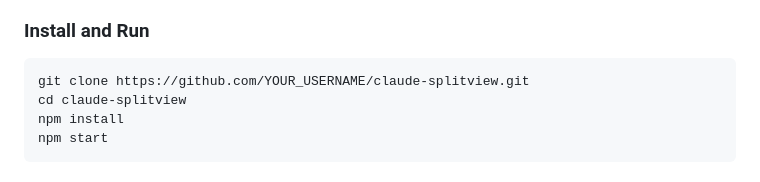
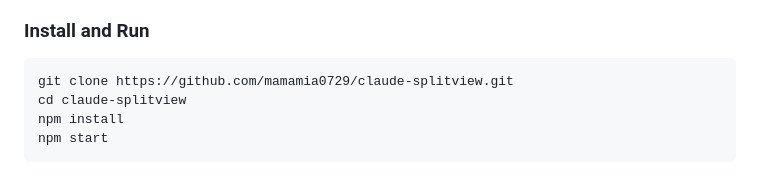
Before and after one commit to mamamia0729/claude-splitview, a Markdown page: README.md, the part around the change. GitHub-like rendering.

Commit message:
Fix clone URL in README

````diff
--- a/README.md
+++ b/README.md
@@ -26,7 +26,7 @@ A lightweight Electron desktop app that lets you run multiple Claude AI conversa
 ### Install and Run
 
 ```bash
-git clone https://github.com/YOUR_USERNAME/claude-splitview.git
+git clone https://github.com/mamamia0729/claude-splitview.git
 cd claude-splitview
 npm install
 npm start
````
